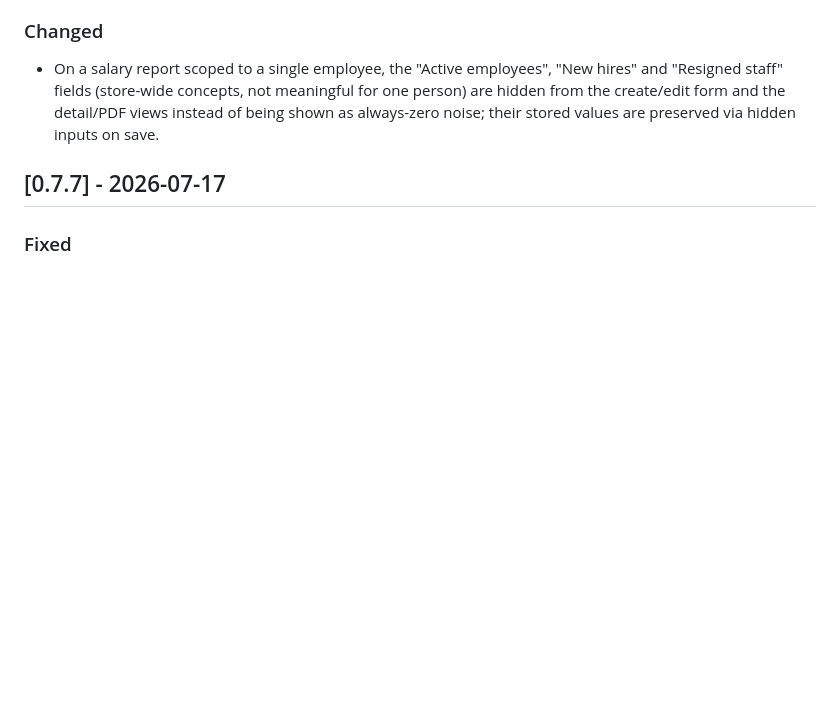
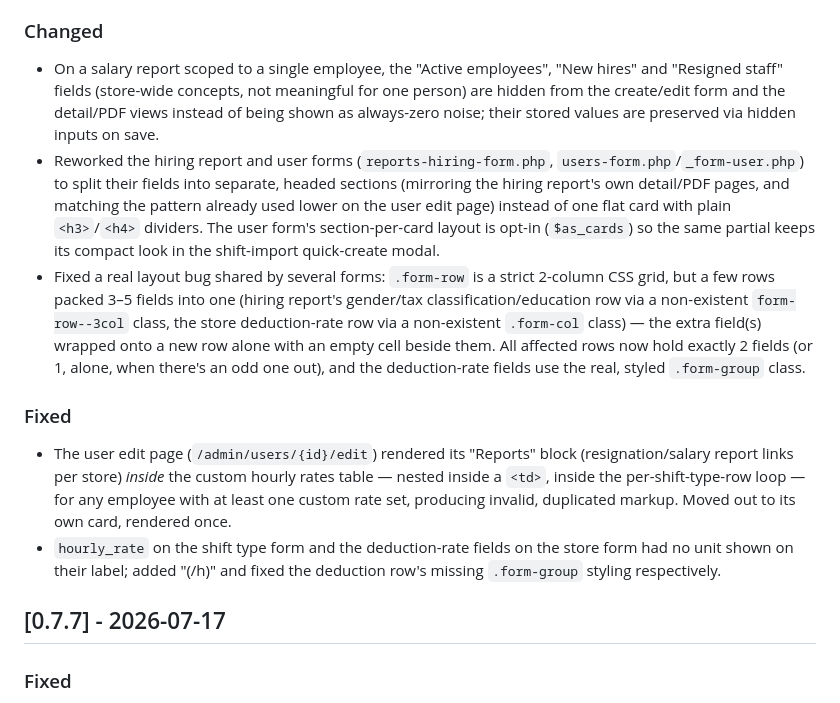
Before and after one commit to AudricSan/Kintai, a Markdown page: CHANGELOG.md, the part around the change. Drawn GitHub-style; blank space fills up the shorter version.

Commit message:
docs: changelog pour les correctifs de formulaires (embauche/utilisateurs/magasins/types de shift/rôles)
Co-Authored-By: Claude Sonnet 5 <noreply@anthropic.com>
Claude-Session: https://claude.ai/code/session_01T2kUAaXG7Npo4GQu5X8b5g

```diff
--- a/CHANGELOG.md
+++ b/CHANGELOG.md
@@ -17,6 +17,12 @@ All notable changes to Kintai are documented here.
 
 ### Changed
 - On a salary report scoped to a single employee, the "Active employees", "New hires" and "Resigned staff" fields (store-wide concepts, not meaningful for one person) are hidden from the create/edit form and the detail/PDF views instead of being shown as always-zero noise; their stored values are preserved via hidden inputs on save.
+- Reworked the hiring report and user forms (`reports-hiring-form.php`, `users-form.php`/`_form-user.php`) to split their fields into separate, headed sections (mirroring the hiring report's own detail/PDF pages, and matching the pattern already used lower on the user edit page) instead of one flat card with plain `<h3>`/`<h4>` dividers. The user form's section-per-card layout is opt-in (`$as_cards`) so the same partial keeps its compact look in the shift-import quick-create modal.
+- Fixed a real layout bug shared by several forms: `.form-row` is a strict 2-column CSS grid, but a few rows packed 3–5 fields into one (hiring report's gender/tax classification/education row via a non-existent `form-row--3col` class, the store deduction-rate row via a non-existent `.form-col` class) — the extra field(s) wrapped onto a new row alone with an empty cell beside them. All affected rows now hold exactly 2 fields (or 1, alone, when there's an odd one out), and the deduction-rate fields use the real, styled `.form-group` class.
+
+### Fixed
+- The user edit page (`/admin/users/{id}/edit`) rendered its "Reports" block (resignation/salary report links per store) *inside* the custom hourly rates table — nested inside a `<td>`, inside the per-shift-type-row loop — for any employee with at least one custom rate set, producing invalid, duplicated markup. Moved out to its own card, rendered once.
+- `hourly_rate` on the shift type form and the deduction-rate fields on the store form had no unit shown on their label; added "(/h)" and fixed the deduction row's missing `.form-group` styling respectively.
 
 ## [0.7.7] - 2026-07-17
 
```
